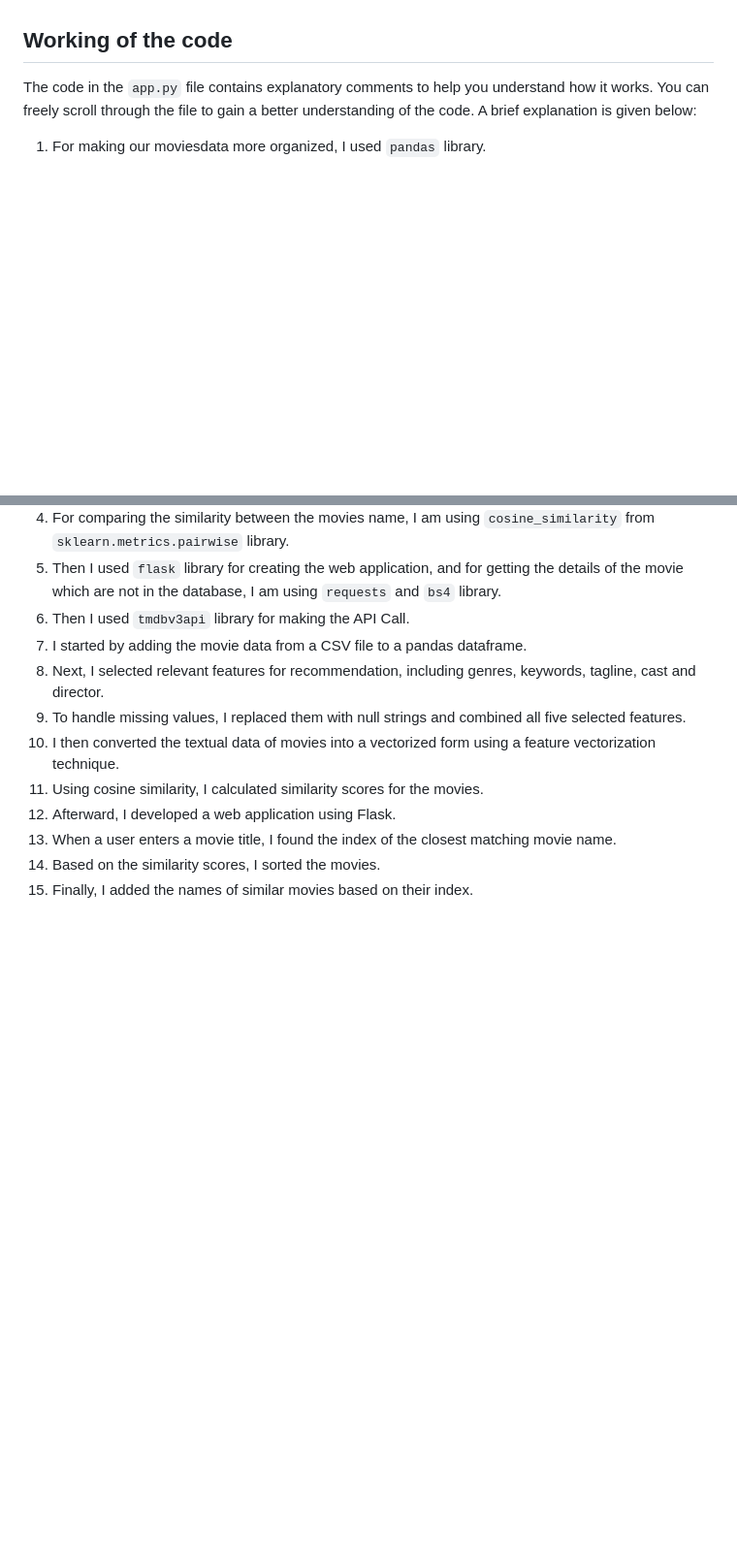
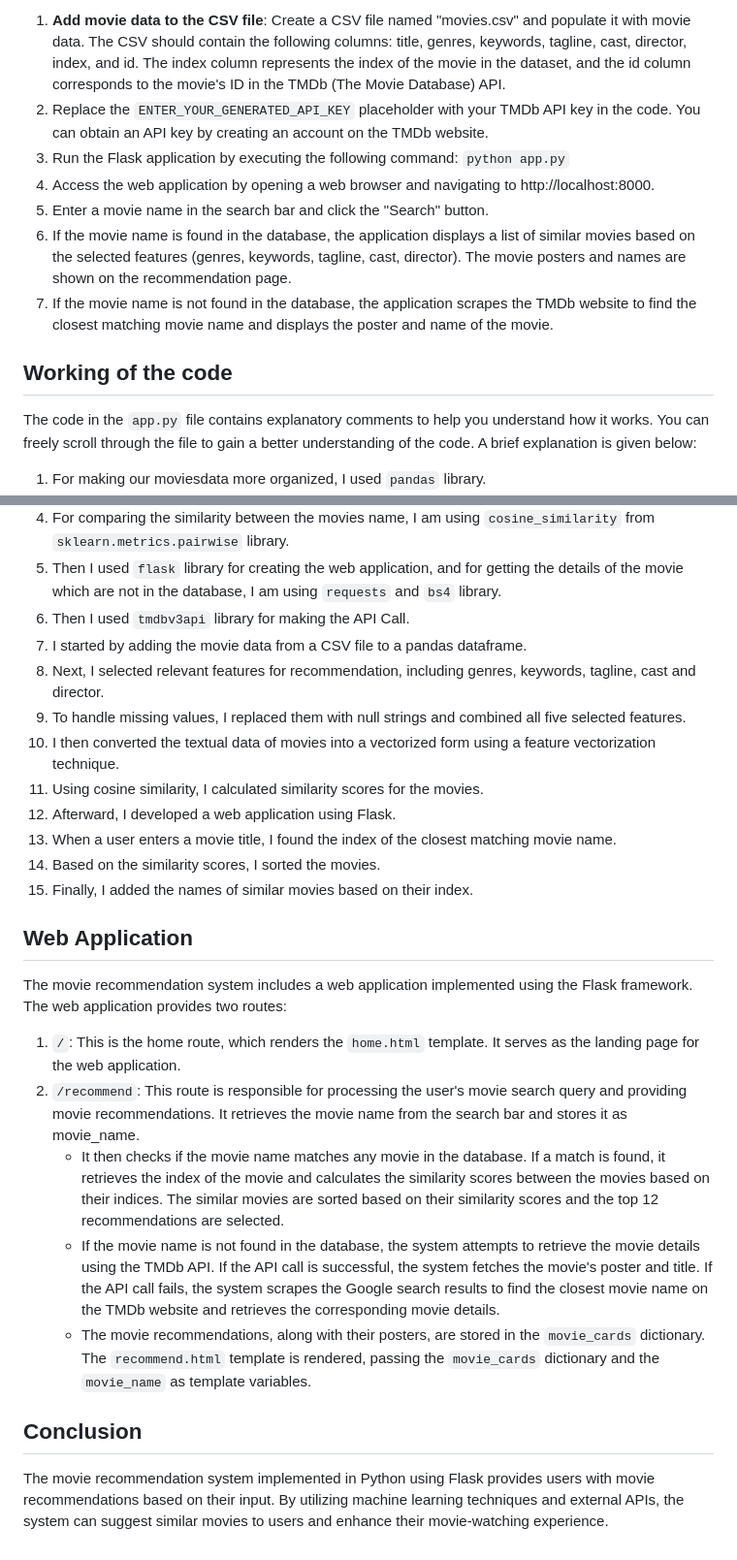
Before and after one commit to ighitesh/cinecompanion, a Markdown page: README.md, 2 parts joined by grey strips. Shown: that part at 97% size. GitHub-like rendering; blank space fills up the shorter version.

```diff
--- a/README.md
+++ b/README.md
@@ -36,3 +56,10 @@ The movie details such as title, genre, runtime, rating, poster, etc., are obtai
+1. **Add movie data to the CSV file**: Create a CSV file named "movies.csv" and populate it with movie data. The CSV should contain the following columns: title, genres, keywords, tagline, cast, director, index, and id. The index column represents the index of the movie in the dataset, and the id column corresponds to the movie's ID in the TMDb (The Movie Database) API.
+2. Replace the `ENTER_YOUR_GENERATED_API_KEY` placeholder with your TMDb API key in the code. You can obtain an API key by creating an account on the TMDb website.
+3. Run the Flask application by executing the following command: `python app.py`
+4. Access the web application by opening a web browser and navigating to http://localhost:8000.
+5. Enter a movie name in the search bar and click the "Search" button.
+6. If the movie name is found in the database, the application displays a list of similar movies based on the selected features (genres, keywords, tagline, cast, director). The movie posters and names are shown on the recommendation page.
+7. If the movie name is not found in the database, the application scrapes the TMDb website to find the closest matching movie name and displays the poster and name of the movie.
 
 ## Working of the code
 The code in the `app.py` file contains explanatory comments to help you understand how it works. You can freely scroll through the file to gain a better understanding of the code. A brief explanation is given below:
@@ -51,3 +78,15 @@ The code in the `app.py` file contains explanatory comments to help you understa
 13. When a user enters a movie title, I found the index of the closest matching movie name.
 14. Based on the similarity scores, I sorted the movies.
 15. Finally, I added the names of similar movies based on their index.
+
+## Web Application
+The movie recommendation system includes a web application implemented using the Flask framework. The web application provides two routes:
+
+1. `/`: This is the home route, which renders the `home.html` template. It serves as the landing page for the web application.
+2. `/recommend`: This route is responsible for processing the user's movie search query and providing movie recommendations. It retrieves the movie name from the search bar and stores it as movie_name.
+   * It then checks if the movie name matches any movie in the database. If a match is found, it retrieves the index of the movie and calculates the similarity scores between the movies based on their indices. The similar movies are sorted based on their similarity scores and the top 12 recommendations are selected.
+   * If the movie name is not found in the database, the system attempts to retrieve the movie details using the TMDb API. If the API call is successful, the system fetches the movie's poster and title. If the API call fails, the system scrapes the Google search results to find the closest movie name on the TMDb website and retrieves the corresponding movie details.
+   * The movie recommendations, along with their posters, are stored in the `movie_cards` dictionary. The `recommend.html` template is rendered, passing the `movie_cards` dictionary and the `movie_name` as template variables.
+
+## Conclusion
+The movie recommendation system implemented in Python using Flask provides users with movie recommendations based on their input. By utilizing machine learning techniques and external APIs, the system can suggest similar movies to users and enhance their movie-watching experience.
```
Also changed, not shown: other parts of README.md (+33 -13 lines).
